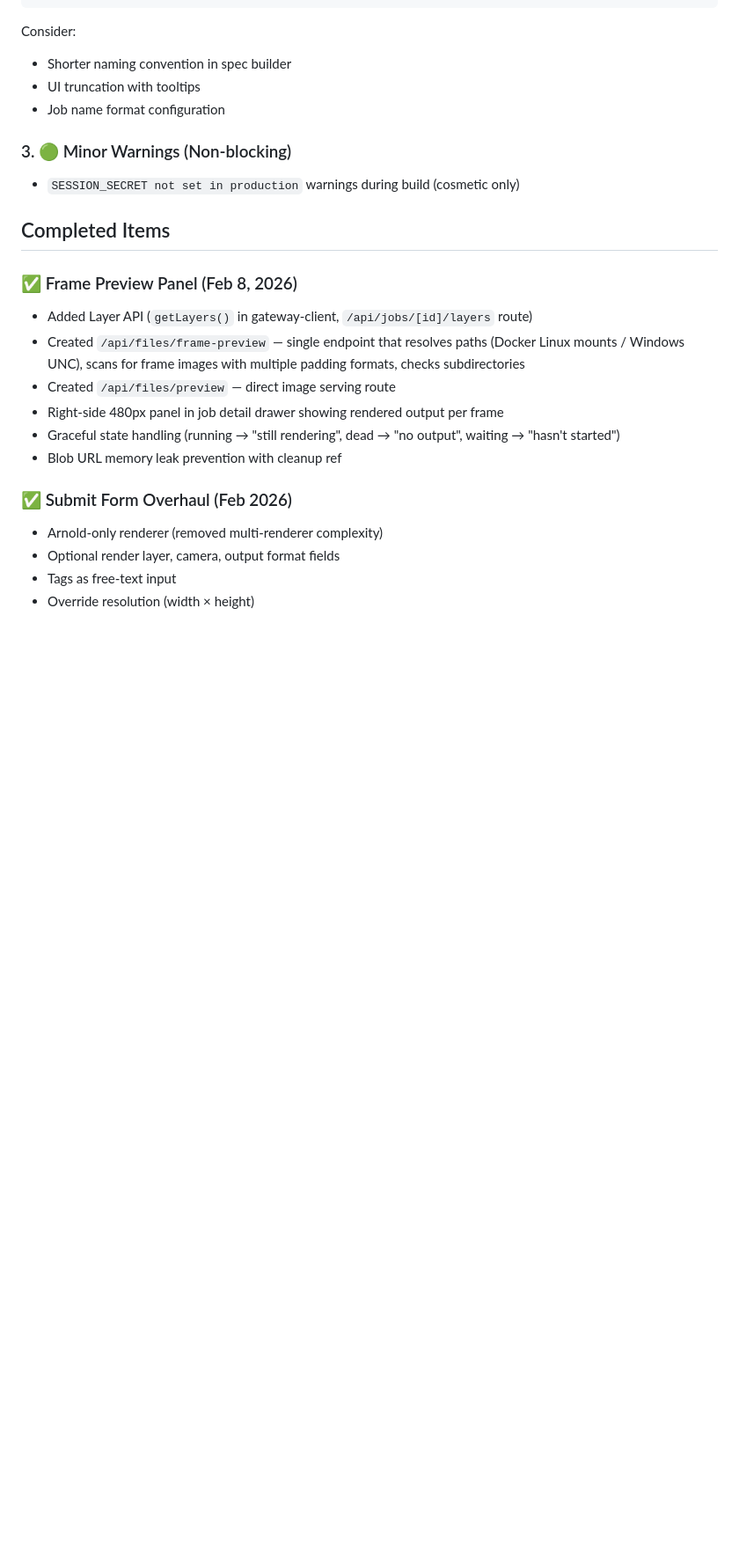
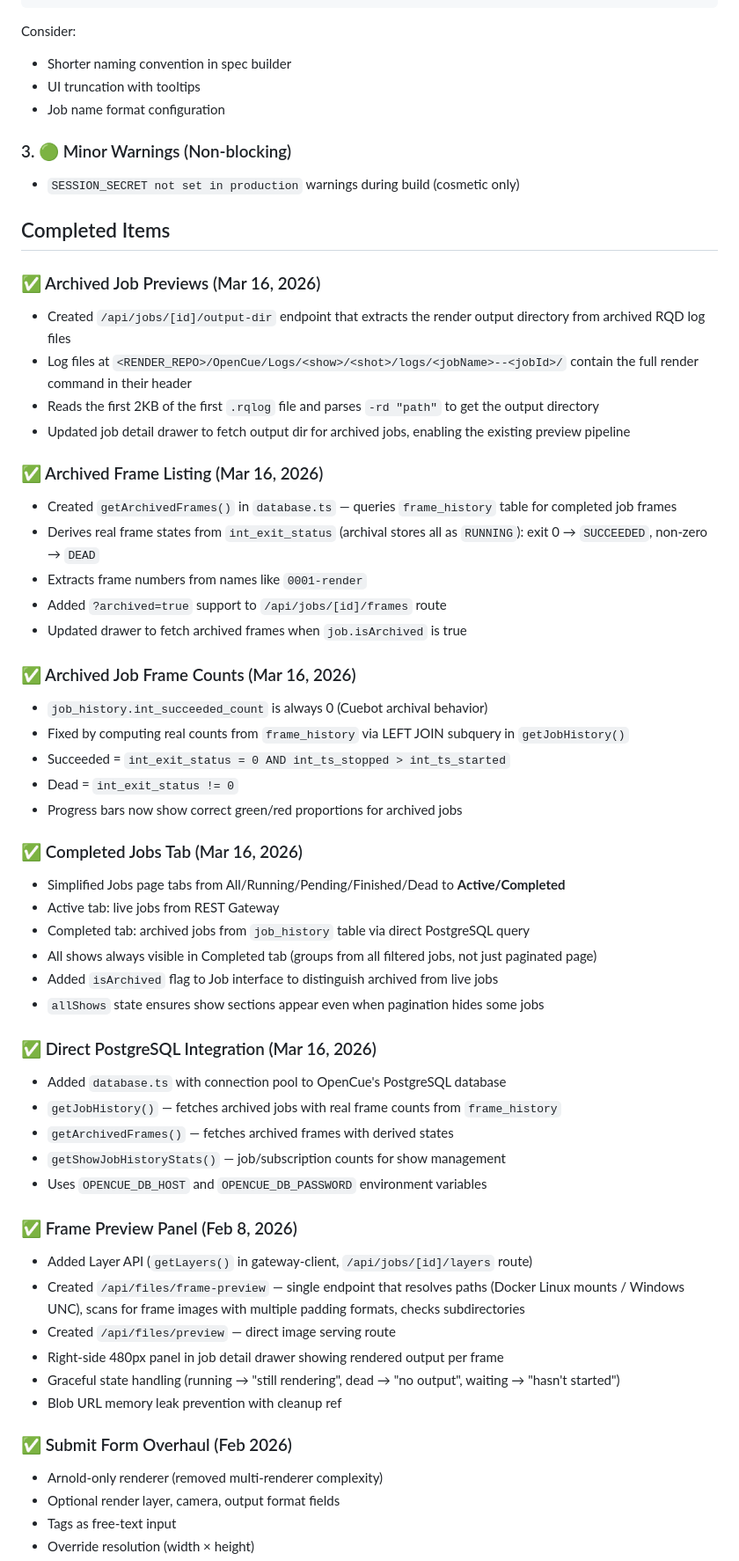
Before and after one commit to vult-systems/cuesubmit-web, a Markdown page: docs/project-status.md, the part around one of its changes. Shown at 88% size. GitHub-like rendering; blank space fills up the shorter version.

Commit message:
docs: update with archived jobs feature, frame counts, previews, and new gotchas

```diff
--- a/docs/project-status.md
+++ b/docs/project-status.md
@@ -100,6 +103,46 @@ Consider:
 - `SESSION_SECRET not set in production` warnings during build (cosmetic only)
 
 ## Completed Items
+
+### ✅ Archived Job Previews (Mar 16, 2026)
+
+- Created `/api/jobs/[id]/output-dir` endpoint that extracts the render output directory from archived RQD log files
+- Log files at `<RENDER_REPO>/OpenCue/Logs/<show>/<shot>/logs/<jobName>--<jobId>/` contain the full render command in their header
+- Reads the first 2KB of the first `.rqlog` file and parses `-rd "path"` to get the output directory
+- Updated job detail drawer to fetch output dir for archived jobs, enabling the existing preview pipeline
+
+### ✅ Archived Frame Listing (Mar 16, 2026)
+
+- Created `getArchivedFrames()` in `database.ts` — queries `frame_history` table for completed job frames
+- Derives real frame states from `int_exit_status` (archival stores all as `RUNNING`): exit 0 → `SUCCEEDED`, non-zero → `DEAD`
+- Extracts frame numbers from names like `0001-render`
+- Added `?archived=true` support to `/api/jobs/[id]/frames` route
+- Updated drawer to fetch archived frames when `job.isArchived` is true
+
+### ✅ Archived Job Frame Counts (Mar 16, 2026)
+
+- `job_history.int_succeeded_count` is always 0 (Cuebot archival behavior)
+- Fixed by computing real counts from `frame_history` via LEFT JOIN subquery in `getJobHistory()`
+- Succeeded = `int_exit_status = 0 AND int_ts_stopped > int_ts_started`
+- Dead = `int_exit_status != 0`
+- Progress bars now show correct green/red proportions for archived jobs
+
+### ✅ Completed Jobs Tab (Mar 16, 2026)
+
+- Simplified Jobs page tabs from All/Running/Pending/Finished/Dead to **Active/Completed**
+- Active tab: live jobs from REST Gateway
+- Completed tab: archived jobs from `job_history` table via direct PostgreSQL query
+- All shows always visible in Completed tab (groups from all filtered jobs, not just paginated page)
+- Added `isArchived` flag to Job interface to distinguish archived from live jobs
+- `allShows` state ensures show sections appear even when pagination hides some jobs
+
+### ✅ Direct PostgreSQL Integration (Mar 16, 2026)
+
+- Added `database.ts` with connection pool to OpenCue's PostgreSQL database
+- `getJobHistory()` — fetches archived jobs with real frame counts from `frame_history`
+- `getArchivedFrames()` — fetches archived frames with derived states
+- `getShowJobHistoryStats()` — job/subscription counts for show management
+- Uses `OPENCUE_DB_HOST` and `OPENCUE_DB_PASSWORD` environment variables
 
 ### ✅ Frame Preview Panel (Feb 8, 2026)
 
```
Also changed, not shown: other parts of docs/project-status.md (+5 -2 lines), docs/context.md (+14 -5 lines).
